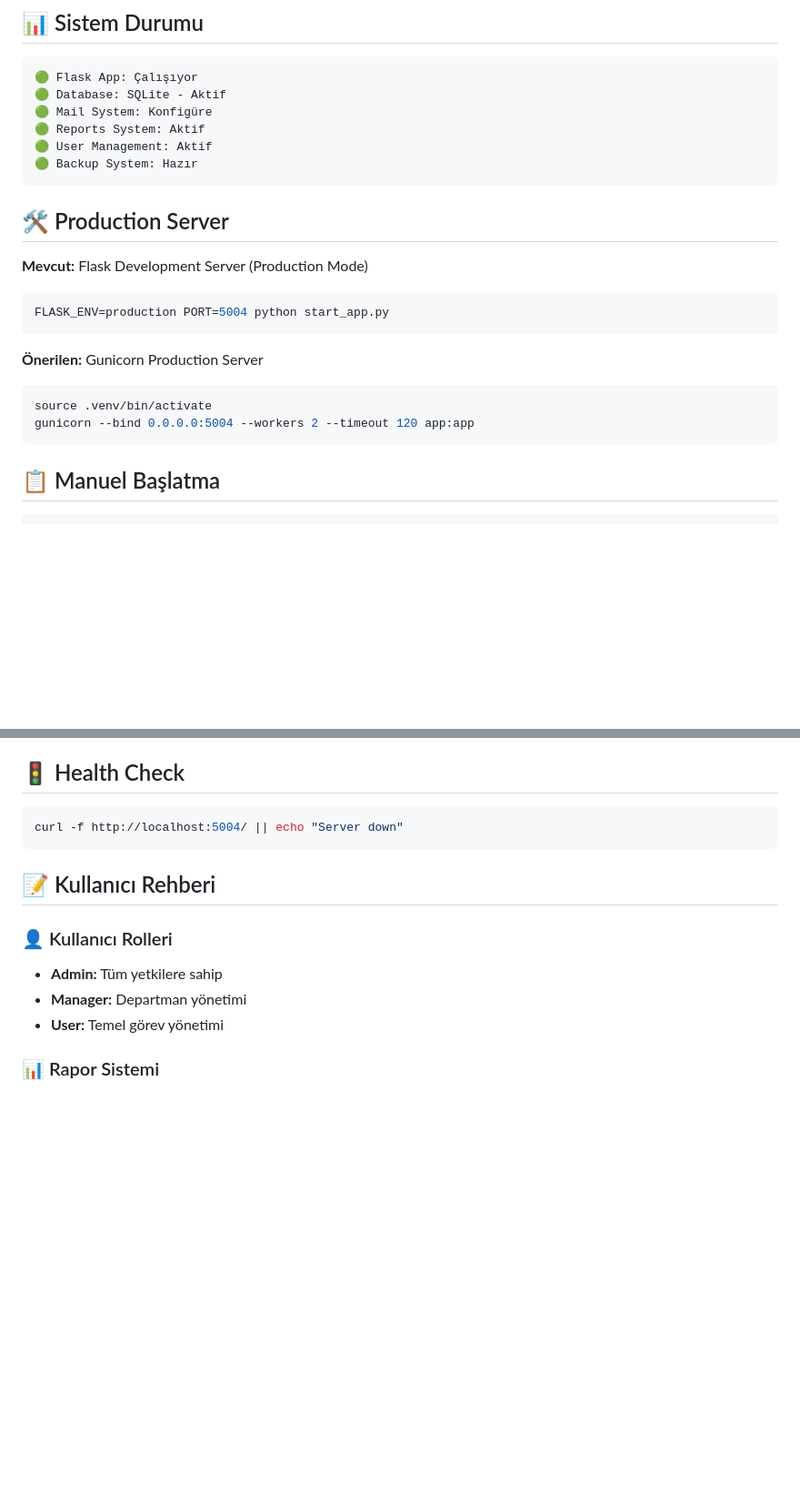
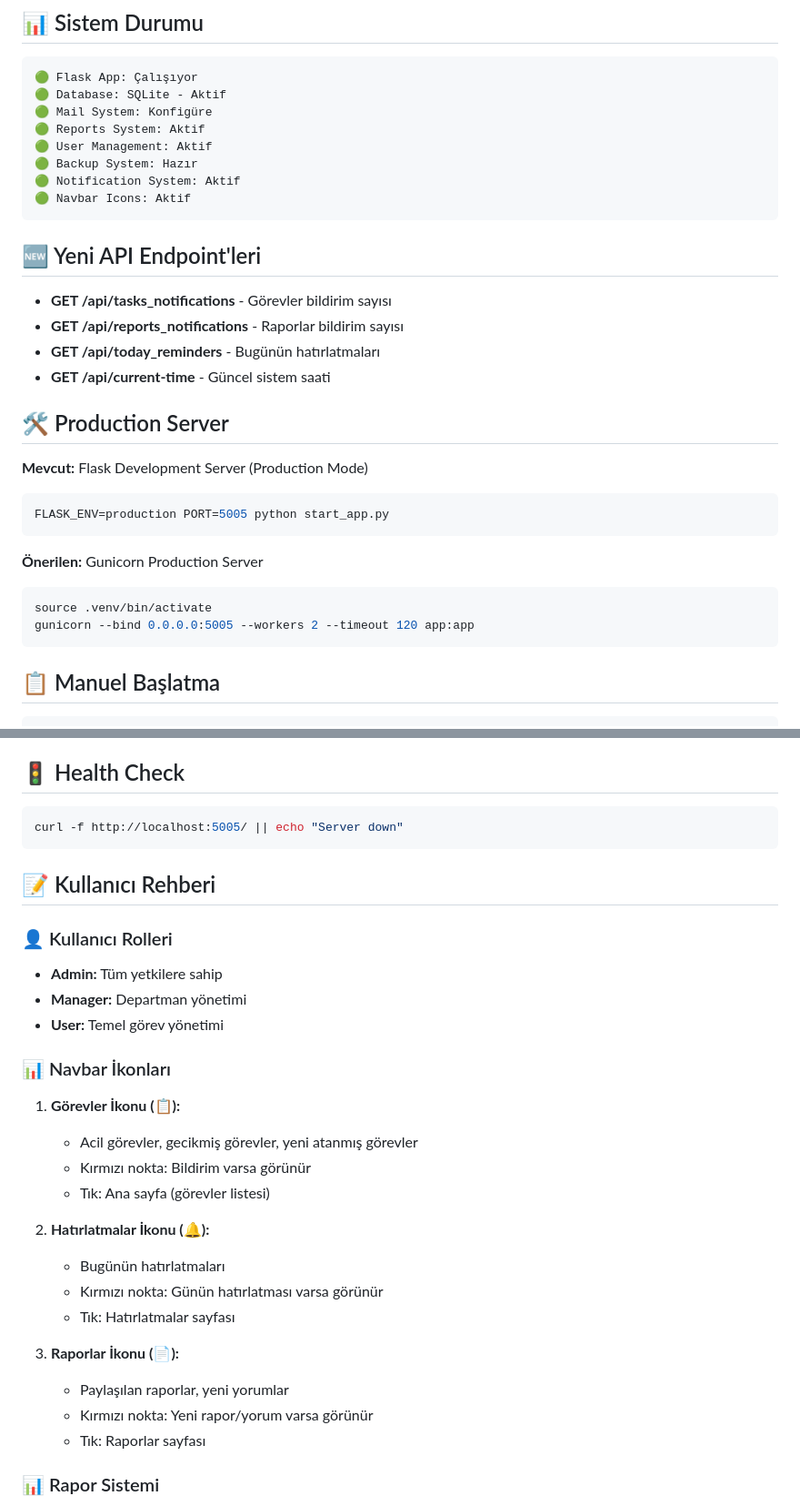
Before and after one commit to ozmenkaya/todo, a Markdown page: PRODUCTION_DEPLOYMENT_SUCCESS.md, 2 parts joined by grey strips. Shown at 91% size. GitHub-like rendering; blank space fills up the shorter version.

````diff
--- a/PRODUCTION_DEPLOYMENT_SUCCESS.md
+++ b/PRODUCTION_DEPLOYMENT_SUCCESS.md
@@ -40,19 +52,28 @@
 🟢 Reports System: Aktif
 🟢 User Management: Aktif
 🟢 Backup System: Hazır
+🟢 Notification System: Aktif
+🟢 Navbar Icons: Aktif
 ```
+
+## 🆕 Yeni API Endpoint'leri
+
+- **GET /api/tasks_notifications** - Görevler bildirim sayısı
+- **GET /api/reports_notifications** - Raporlar bildirim sayısı
+- **GET /api/today_reminders** - Bugünün hatırlatmaları
+- **GET /api/current-time** - Güncel sistem saati
 
 ## 🛠️ Production Server
 
 **Mevcut:** Flask Development Server (Production Mode)
 ```bash
-FLASK_ENV=production PORT=5004 python start_app.py
+FLASK_ENV=production PORT=5005 python start_app.py
 ```
 
 **Önerilen:** Gunicorn Production Server
 ```bash
 source .venv/bin/activate
-gunicorn --bind 0.0.0.0:5004 --workers 2 --timeout 120 app:app
+gunicorn --bind 0.0.0.0:5005 --workers 2 --timeout 120 app:app
 ```
 
 ## 📋 Manuel Başlatma
@@ -92,7 +113,7 @@ pip install -r requirements-production.txt
 ## 🚦 Health Check
 
 ```bash
-curl -f http://localhost:5004/ || echo "Server down"
+curl -f http://localhost:5005/ || echo "Server down"
 ```
 
 ## 📝 Kullanıcı Rehberi
@@ -101,6 +122,22 @@ curl -f http://localhost:5004/ || echo "Server down"
 - **Admin:** Tüm yetkilere sahip
 - **Manager:** Departman yönetimi
 - **User:** Temel görev yönetimi
+
+### 📊 Navbar İkonları
+1. **Görevler İkonu (📋):**
+   - Acil görevler, gecikmiş görevler, yeni atanmış görevler
+   - Kırmızı nokta: Bildirim varsa görünür
+   - Tık: Ana sayfa (görevler listesi)
+
+2. **Hatırlatmalar İkonu (🔔):**
+   - Bugünün hatırlatmaları
+   - Kırmızı nokta: Günün hatırlatması varsa görünür
+   - Tık: Hatırlatmalar sayfası
+
+3. **Raporlar İkonu (📄):**
+   - Paylaşılan raporlar, yeni yorumlar
+   - Kırmızı nokta: Yeni rapor/yorum varsa görünür
+   - Tık: Raporlar sayfası
 
 ### 📊 Rapor Sistemi
 1. **Rapor Oluştur:** /reports/create
````
Also changed, not shown: other parts of PRODUCTION_DEPLOYMENT_SUCCESS.md (+27 -7 lines).
